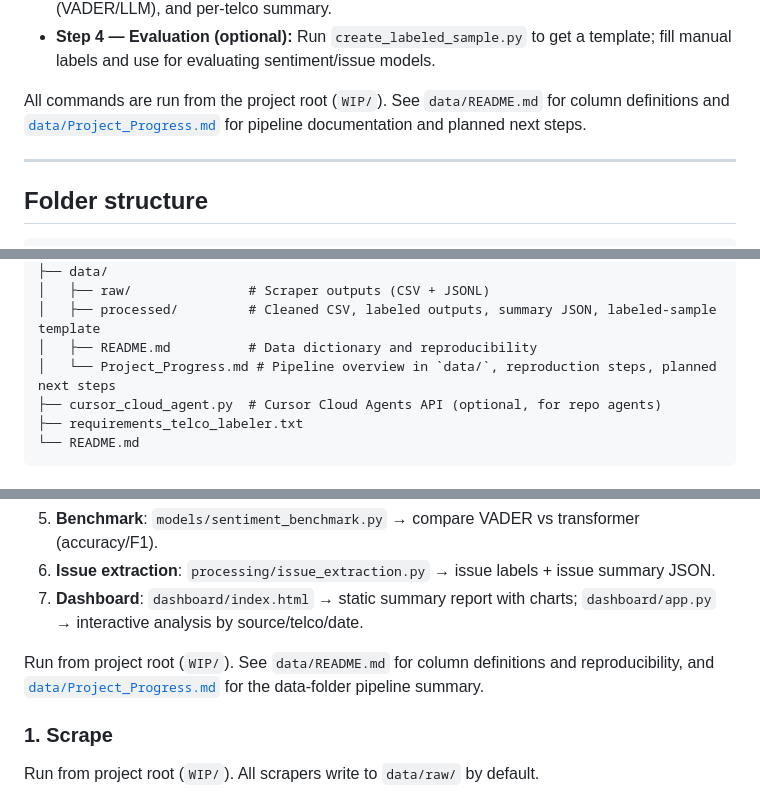
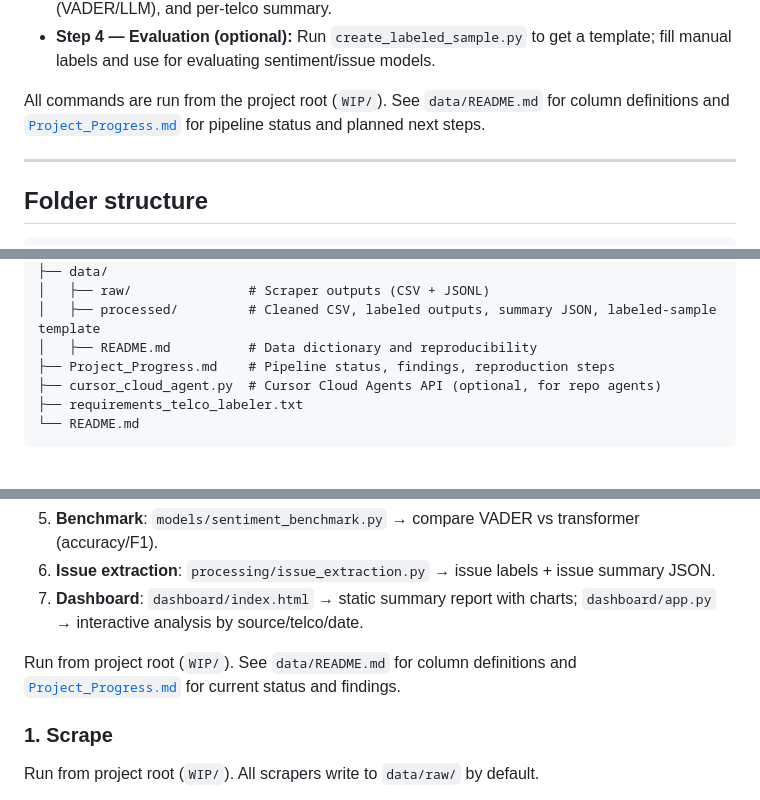
Before and after one commit to LizLicense/Public-Sentiment-Analysis-LLM-powered-Issue-Extraction, a Markdown page: README.md, 3 parts joined by grey strips. GitHub-like rendering.

Commit message:
update project progress

```diff
--- a/README.md
+++ b/README.md
@@ -31,7 +31,7 @@ End-to-end flow: **collect raw posts → optionally clean → add telco + sentim
 - **Step 3 — Label:** Run `telco_labeler.py` on raw or cleaned CSV to add telco, sentiment (VADER/LLM), and per-telco summary.
 - **Step 4 — Evaluation (optional):** Run `create_labeled_sample.py` to get a template; fill manual labels and use for evaluating sentiment/issue models.
 
-All commands are run from the project root (`WIP/`). See `data/README.md` for column definitions and [`data/Project_Progress.md`](data/Project_Progress.md) for pipeline documentation and planned next steps.
+All commands are run from the project root (`WIP/`). See `data/README.md` for column definitions and [`Project_Progress.md`](Project_Progress.md) for pipeline status and planned next steps.
 
 ---
 
@@ -59,7 +59,7 @@ WIP/
 │   ├── raw/               # Scraper outputs (CSV + JSONL)
 │   ├── processed/         # Cleaned CSV, labeled outputs, summary JSON, labeled-sample template
 │   ├── README.md          # Data dictionary and reproducibility
-│   └── Project_Progress.md # Pipeline overview in `data/`, reproduction steps, planned next steps
+├── Project_Progress.md    # Pipeline status, findings, reproduction steps
 ├── cursor_cloud_agent.py  # Cursor Cloud Agents API (optional, for repo agents)
 ├── requirements_telco_labeler.txt
 └── README.md
@@ -75,7 +75,7 @@ WIP/
 6. **Issue extraction**: `processing/issue_extraction.py` → issue labels + issue summary JSON.
 7. **Dashboard**: `dashboard/index.html` → static summary report with charts; `dashboard/app.py` → interactive analysis by source/telco/date.
 
-Run from project root (`WIP/`). See `data/README.md` for column definitions and reproducibility, and [`data/Project_Progress.md`](data/Project_Progress.md) for the data-folder pipeline summary.
+Run from project root (`WIP/`). See `data/README.md` for column definitions and [`Project_Progress.md`](Project_Progress.md) for current status and findings.
 
 ### 1. Scrape
 
```
Also changed, not shown: Project_Progress.md (+193 -240 lines).
